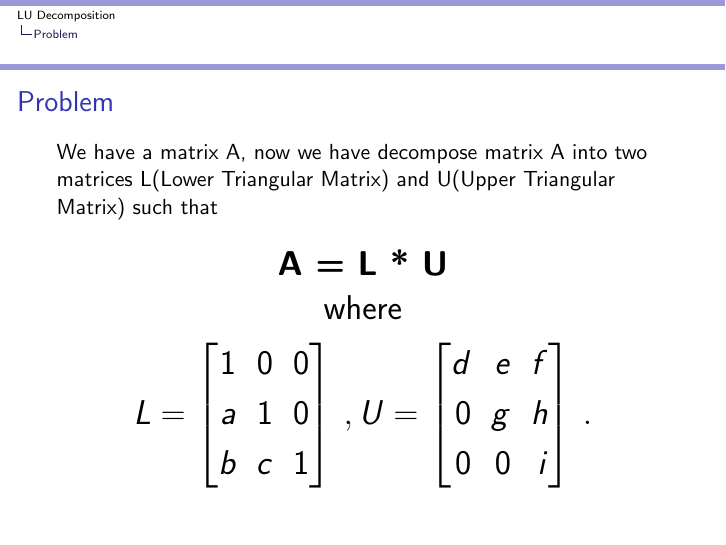
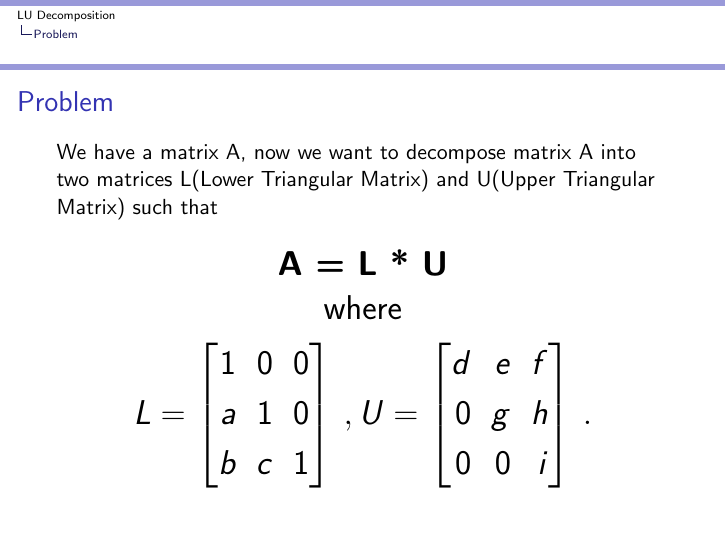
Before and after one commit to dilippuri/parallel-programming-lab, LaTeX slides (projects/project_1/presentation/lu_presentation.tex): page 2 of 14. Compiled offline with pdfLaTeX.

Commit message:
final give

```diff
--- a/projects/project_1/presentation/lu_presentation.tex
+++ b/projects/project_1/presentation/lu_presentation.tex
@@ -20,7 +20,7 @@
 
 \section{Problem}
 \begin{frame}\frametitle{Problem}
-We have a matrix A, now we have decompose matrix A into two matrices L(Lower Triangular Matrix) and U(Upper Triangular Matrix) such that \\
+We have a matrix A, now we want to decompose matrix A into two matrices L(Lower Triangular Matrix) and U(Upper Triangular Matrix) such that \\
 \begin{center}
 \begin{LARGE}
 \textbf{A = L * U}\\
```
Also changed, not shown: projects/project_1/30_3_lu_decomposition.pdf (added), projects/project_1/doolittle.pdf (added), projects/project_1/presentation/lu_presentation.pdf, 3 other files.
